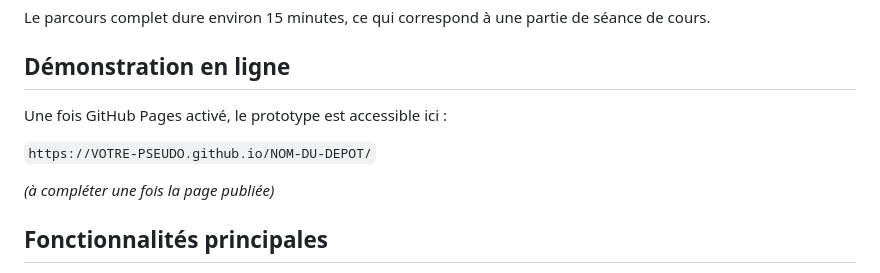
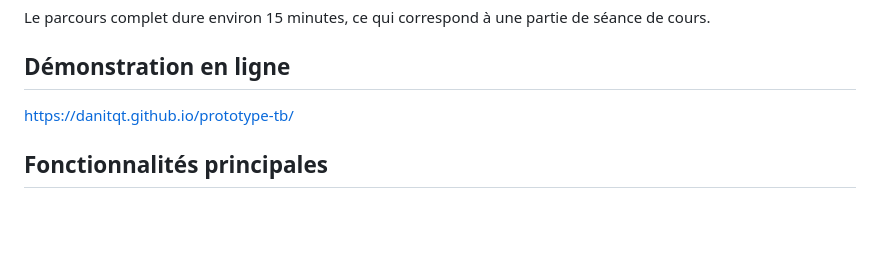
Before and after one commit to danitqt/prototype-tb, a Markdown page: README.md, the part around the change. Rendered like a GitHub page; blank space fills up the shorter version.

```diff
--- a/README.md
+++ b/README.md
@@ -32,11 +32,7 @@ Le parcours complet dure environ 15 minutes, ce qui correspond à une partie de
 
 ## Démonstration en ligne
 
-Une fois GitHub Pages activé, le prototype est accessible ici :
-
-`https://VOTRE-PSEUDO.github.io/NOM-DU-DEPOT/`
-
-*(à compléter une fois la page publiée)*
+https://danitqt.github.io/prototype-tb/
 
 ## Fonctionnalités principales
 
```
